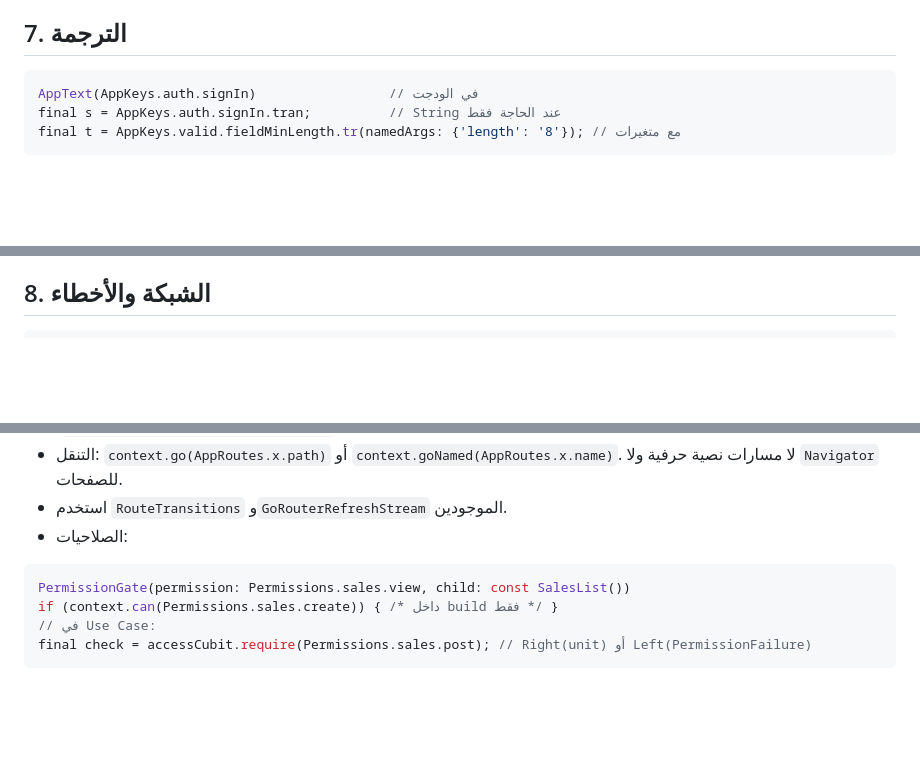
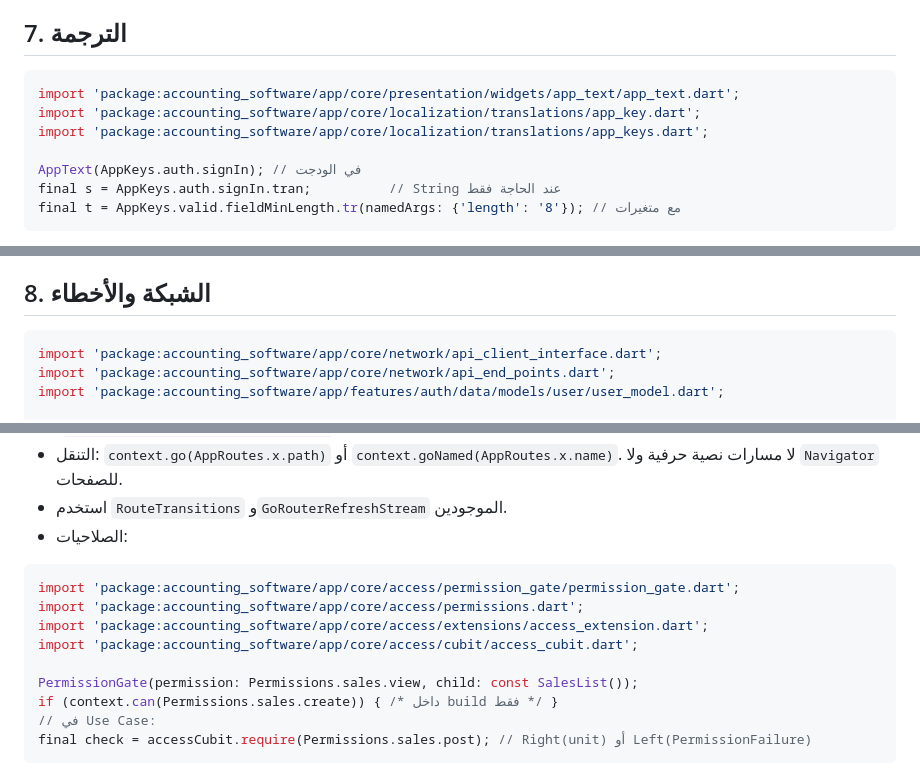
Before and after one commit to AhmadKabawa/my_accounting_software, a Markdown page: docs/architecture/CORE_USAGE.md, 3 parts joined by grey strips. Rendered like a GitHub page; blank space fills up the shorter version.

Commit message:
docs: verify usage snippets against current Core signatures

````diff
--- a/docs/architecture/CORE_USAGE.md
+++ b/docs/architecture/CORE_USAGE.md
@@ -193,7 +196,11 @@ BlocEffectListener<AuthEffect, AuthCubit>(
 ## 7. الترجمة
 
 ```dart
-AppText(AppKeys.auth.signIn)                 // في الودجت
+import 'package:accounting_software/app/core/presentation/widgets/app_text/app_text.dart';
+import 'package:accounting_software/app/core/localization/translations/app_key.dart';
+import 'package:accounting_software/app/core/localization/translations/app_keys.dart';
+
+AppText(AppKeys.auth.signIn); // في الودجت
 final s = AppKeys.auth.signIn.tran;          // String عند الحاجة فقط
 final t = AppKeys.valid.fieldMinLength.tr(namedArgs: {'length': '8'}); // مع متغيرات
 ```
@@ -206,6 +213,10 @@ final t = AppKeys.valid.fieldMinLength.tr(namedArgs: {'length': '8'}); // مع
 ## 8. الشبكة والأخطاء
 
 ```dart
+import 'package:accounting_software/app/core/network/api_client_interface.dart';
+import 'package:accounting_software/app/core/network/api_end_points.dart';
+import 'package:accounting_software/app/features/auth/data/models/user/user_model.dart';
+
 final result = await apiClient.get<UserModel>(
   AppEndpoints.auth.user,
   fromJson: UserModel.fromJson,
@@ -299,7 +310,12 @@ class ExampleCubit extends BaseCubit<ExampleState, ExampleEffect> {
 - الصلاحيات:
 
 ```dart
-PermissionGate(permission: Permissions.sales.view, child: const SalesList())
+import 'package:accounting_software/app/core/access/permission_gate/permission_gate.dart';
+import 'package:accounting_software/app/core/access/permissions.dart';
+import 'package:accounting_software/app/core/access/extensions/access_extension.dart';
+import 'package:accounting_software/app/core/access/cubit/access_cubit.dart';
+
+PermissionGate(permission: Permissions.sales.view, child: const SalesList());
 if (context.can(Permissions.sales.create)) { /* داخل build فقط */ }
 // في Use Case:
 final check = accessCubit.require(Permissions.sales.post); // Right(unit) أو Left(PermissionFailure)
````
Also changed, not shown: other parts of docs/architecture/CORE_USAGE.md (+11 -8 lines), docs/architecture/CORE_MAP.md (+1 -1 lines).
